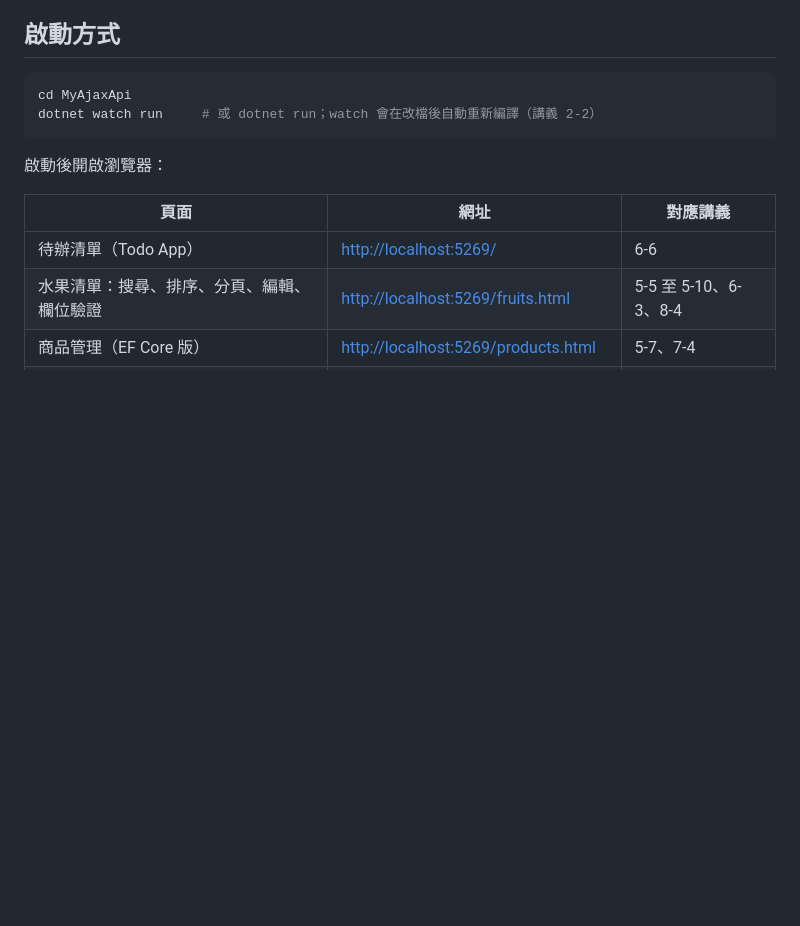
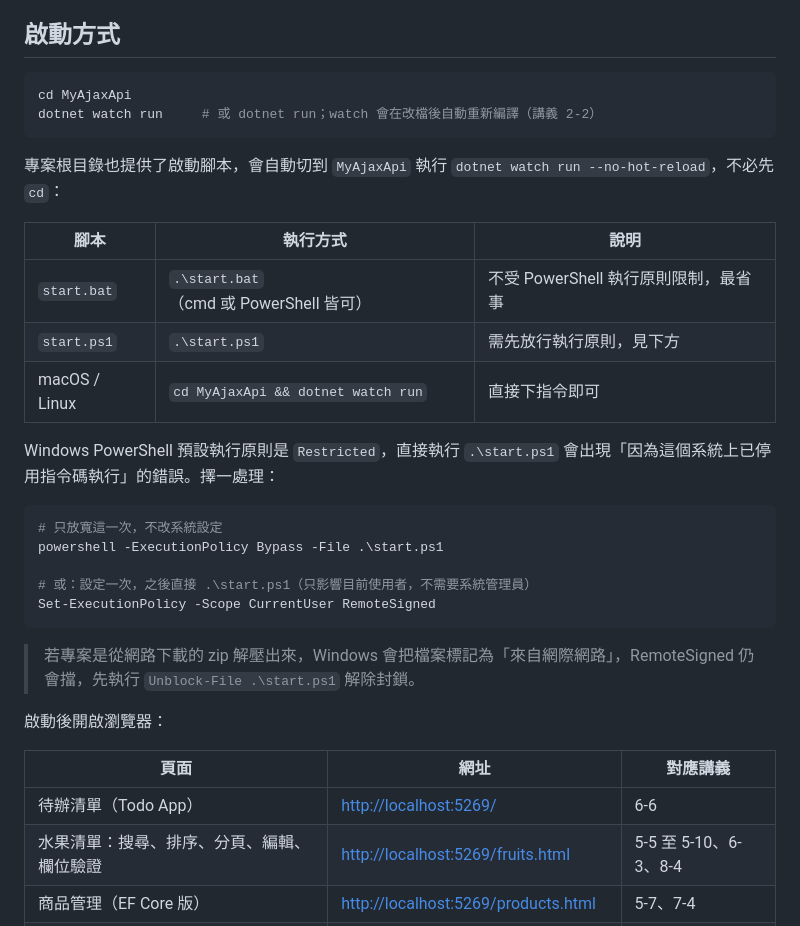
Before and after one commit to shinder/ajax-dotnet-course, a Markdown page: README.md, the part around the change. Rendered like a GitHub page; blank space fills up the shorter version.

Commit message:
docs: README 啟動方式補上 start.bat / start.ps1 說明與 PowerShell 執行原則處理
Co-Authored-By: Claude Fable 5.1 <noreply@anthropic.com>

````diff
--- a/README.md
+++ b/README.md
@@ -15,6 +15,26 @@ ASP.NET Core 10 Web API + 原生 JavaScript 前端，作為課程講義《AJAX +
 cd MyAjaxApi
 dotnet watch run     # 或 dotnet run；watch 會在改檔後自動重新編譯（講義 2-2）
 ```
+
+專案根目錄也提供了啟動腳本，會自動切到 `MyAjaxApi` 執行 `dotnet watch run --no-hot-reload`，不必先 `cd`：
+
+| 腳本 | 執行方式 | 說明 |
+| ---- | -------- | ---- |
+| `start.bat` | `.\start.bat`（cmd 或 PowerShell 皆可） | 不受 PowerShell 執行原則限制，最省事 |
+| `start.ps1` | `.\start.ps1` | 需先放行執行原則，見下方 |
+| macOS / Linux | `cd MyAjaxApi && dotnet watch run` | 直接下指令即可 |
+
+Windows PowerShell 預設執行原則是 `Restricted`，直接執行 `.\start.ps1` 會出現「因為這個系統上已停用指令碼執行」的錯誤。擇一處理：
+
+```powershell
+# 只放寬這一次，不改系統設定
+powershell -ExecutionPolicy Bypass -File .\start.ps1
+
+# 或：設定一次，之後直接 .\start.ps1（只影響目前使用者，不需要系統管理員）
+Set-ExecutionPolicy -Scope CurrentUser RemoteSigned
+```
+
+> 若專案是從網路下載的 zip 解壓出來，Windows 會把檔案標記為「來自網際網路」，RemoteSigned 仍會擋，先執行 `Unblock-File .\start.ps1` 解除封鎖。
 
 啟動後開啟瀏覽器：
 
````
